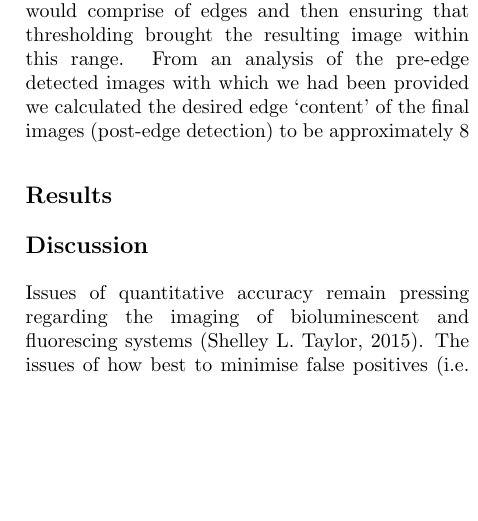
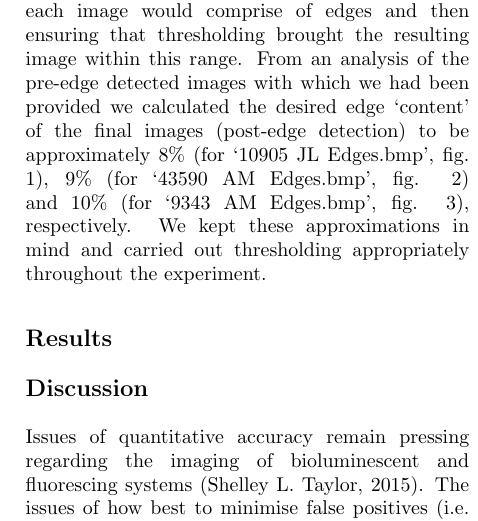
Before and after one commit to frebib/compvis-edge-detection, a LaTeX document (report.tex): part of one column of page 2 of 2, cut so that both start at the same text, the shorter picture padded with empty space. Compiled offline with pdfLaTeX.

Commit message:
Fix % treated as comments

```diff
--- a/report.tex
+++ b/report.tex
@@ -43,7 +43,7 @@ The various edge detection filters were then convolved with the original images.
 
 \section*{Thresholding}
 
-Finally, thresholds were determined for the processed images. This was done on a case-by-case basis owing to the idiosyncrasies of each. The application of these thresholds equated to specifying which ‘edges’ were true edges (i.e. having values above the threshold) and so should be kept, and which were spurious and could be disregarded. At this stage we considered whether human evaluation of the efficacy of thresholding would be appropriate given the circumstances (i.e. carrying out eventual ROC analysis, a quantitative technique). An alternative would be to determine thresholds mathematically, for instance by hypothesising that a percentage of each image would comprise of edges and then ensuring that thresholding brought the resulting image within this range. From an analysis of the pre-edge detected images with which we had been provided we calculated the desired edge ‘content’ of the final images (post-edge detection) to be approximately 8% (for ‘10905 JL Edges.bmp’, fig. 1), 9% (for ‘43590 AM Edges.bmp’, fig. 2) and 10% (for ‘9343 AM Edges.bmp’, fig. 3), respectively. We kept these approximations in mind and carried out thresholding appropriately throughout the experiment.
+Finally, thresholds were determined for the processed images. This was done on a case-by-case basis owing to the idiosyncrasies of each. The application of these thresholds equated to specifying which ‘edges’ were true edges (i.e. having values above the threshold) and so should be kept, and which were spurious and could be disregarded. At this stage we considered whether human evaluation of the efficacy of thresholding would be appropriate given the circumstances (i.e. carrying out eventual ROC analysis, a quantitative technique). An alternative would be to determine thresholds mathematically, for instance by hypothesising that a percentage of each image would comprise of edges and then ensuring that thresholding brought the resulting image within this range. From an analysis of the pre-edge detected images with which we had been provided we calculated the desired edge ‘content’ of the final images (post-edge detection) to be approximately 8\% (for ‘10905 JL Edges.bmp’, fig. 1), 9\% (for ‘43590 AM Edges.bmp’, fig. 2) and 10\% (for ‘9343 AM Edges.bmp’, fig. 3), respectively. We kept these approximations in mind and carried out thresholding appropriately throughout the experiment.
 
 \section*{Results}
 
```
